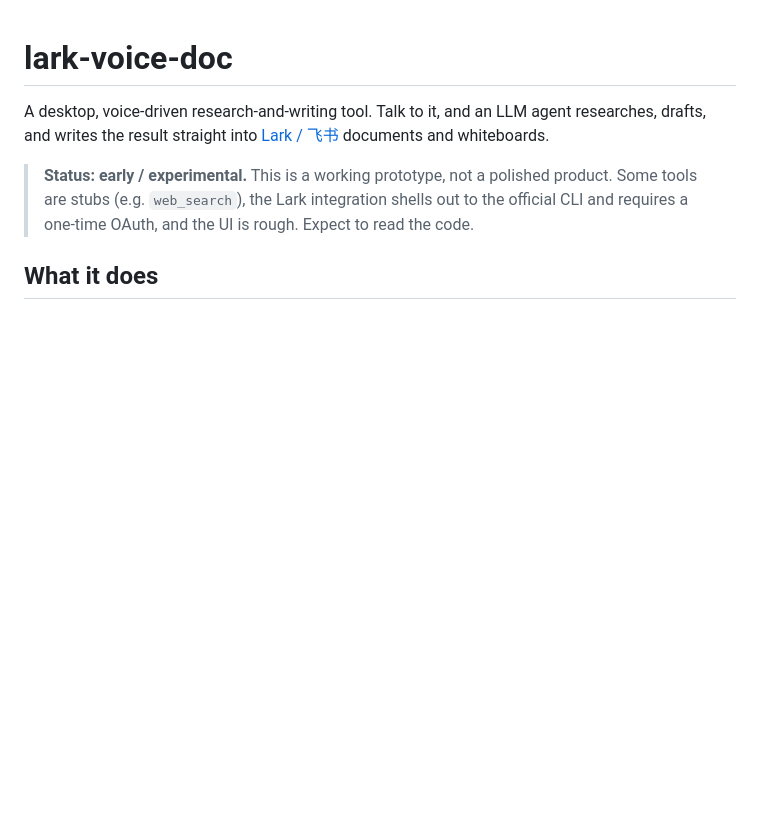
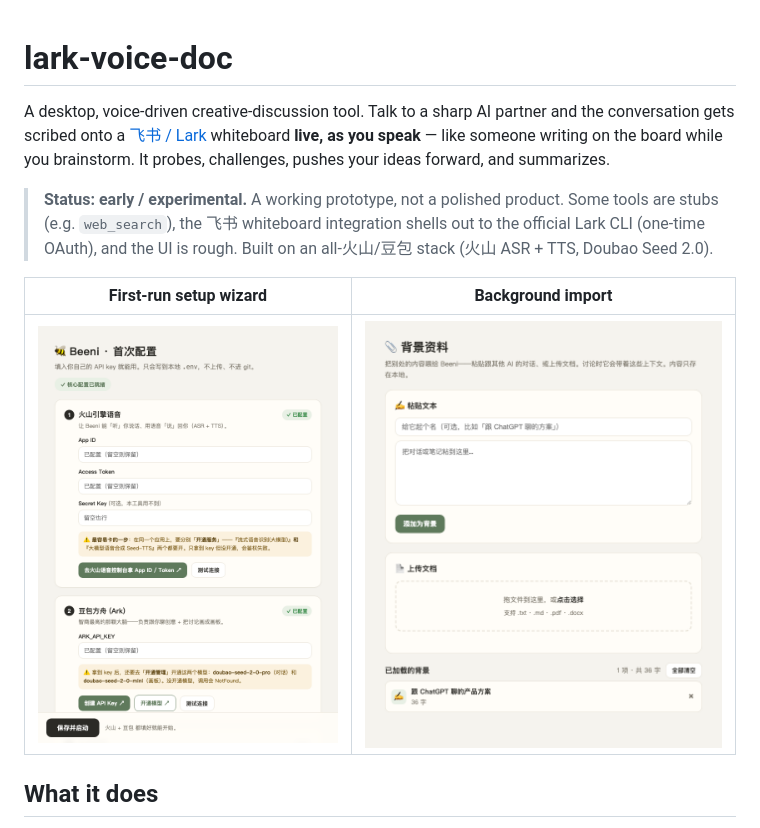
Before and after one commit to ForForest/lark-voice-doc, a Markdown page: README.md, the part around the change. Drawn GitHub-style; pictures changed too: docs/background-import.png (added), docs/setup-wizard.png (added); blank space fills up the shorter version.

```diff
--- a/README.md
+++ b/README.md
@@ -1,13 +1,22 @@
 # lark-voice-doc
 
-A desktop, voice-driven research-and-writing tool. Talk to it, and an LLM agent
-researches, drafts, and writes the result straight into [Lark / 飞书](https://www.feishu.cn/)
-documents and whiteboards.
+A desktop, voice-driven creative-discussion tool. Talk to a sharp AI partner and
+the conversation gets scribed onto a [飞书 / Lark](https://www.feishu.cn/)
+whiteboard **live, as you speak** — like someone writing on the board while you
+brainstorm. It probes, challenges, pushes your ideas forward, and summarizes.
 
-> **Status: early / experimental.** This is a working prototype, not a polished
-> product. Some tools are stubs (e.g. `web_search`), the Lark integration shells
-> out to the official CLI and requires a one-time OAuth, and the UI is rough.
-> Expect to read the code.
+> **Status: early / experimental.** A working prototype, not a polished product.
+> Some tools are stubs (e.g. `web_search`), the 飞书 whiteboard integration
+> shells out to the official Lark CLI (one-time OAuth), and the UI is rough.
+> Built on an all-火山/豆包 stack (火山 ASR + TTS, Doubao Seed 2.0).
+
+<!-- TODO: drop a demo GIF here — "talk → the whiteboard fills in" is the wow.
+     Record the pill + a 飞书 board side by side and save as docs/demo.gif:
+     ![demo](./docs/demo.gif) -->
+
+| First-run setup wizard | Background import |
+|---|---|
+| ![setup wizard](./docs/setup-wizard.png) | ![background import](./docs/background-import.png) |
 
 ## What it does
 
```
Also changed, not shown: CONTRIBUTING.md (added, +65 -0 lines), 1 other file.
